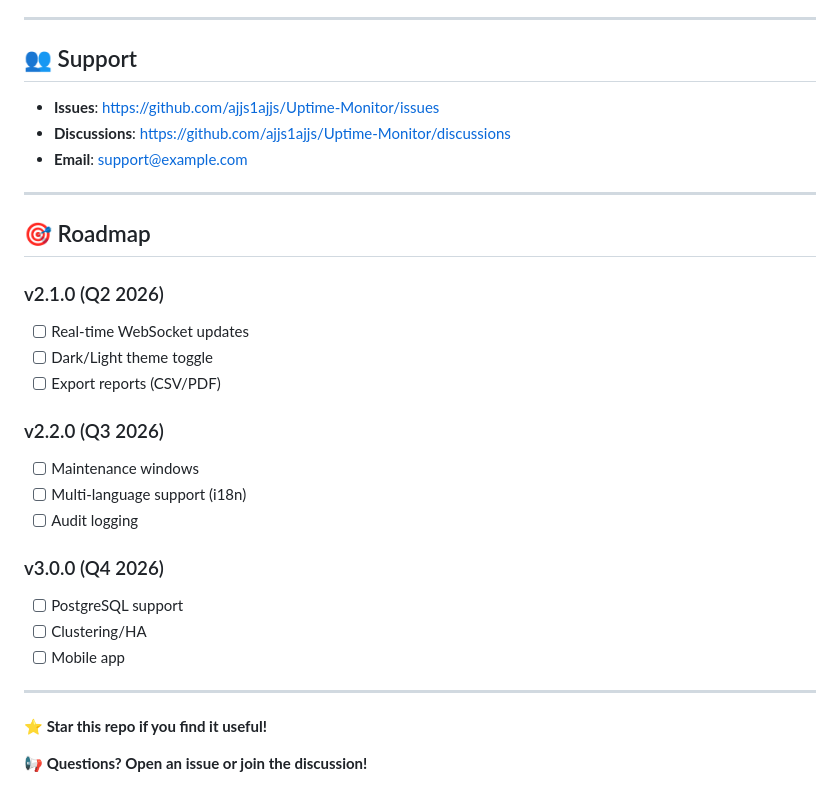
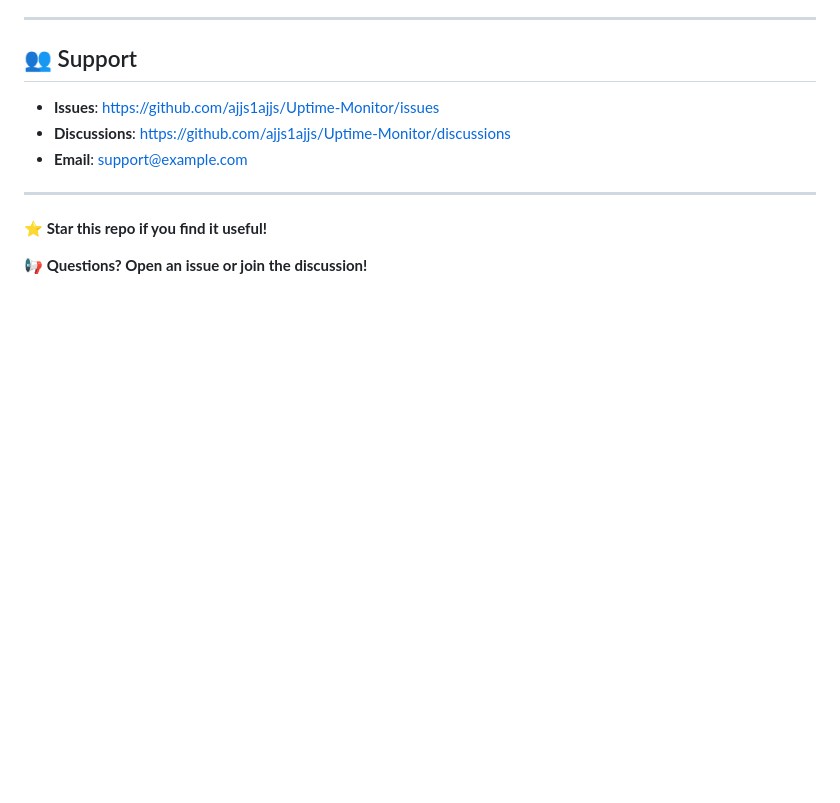
Before and after one commit to ajjs1ajjs/Uptime-Monitor, a Markdown page: README.md, the part around the change. GitHub-like rendering; blank space fills up the shorter version.

```diff
--- a/README.md
+++ b/README.md
@@ -233,25 +233,6 @@ MIT License — see [LICENSE](LICENSE) file.
 
 ---
 
-## 🎯 Roadmap
-
-### v2.1.0 (Q2 2026)
-- [ ] Real-time WebSocket updates
-- [ ] Dark/Light theme toggle
-- [ ] Export reports (CSV/PDF)
-
-### v2.2.0 (Q3 2026)
-- [ ] Maintenance windows
-- [ ] Multi-language support (i18n)
-- [ ] Audit logging
-
-### v3.0.0 (Q4 2026)
-- [ ] PostgreSQL support
-- [ ] Clustering/HA
-- [ ] Mobile app
-
----
-
 **⭐ Star this repo if you find it useful!**
 
 **📢 Questions? Open an issue or join the discussion!**
```
